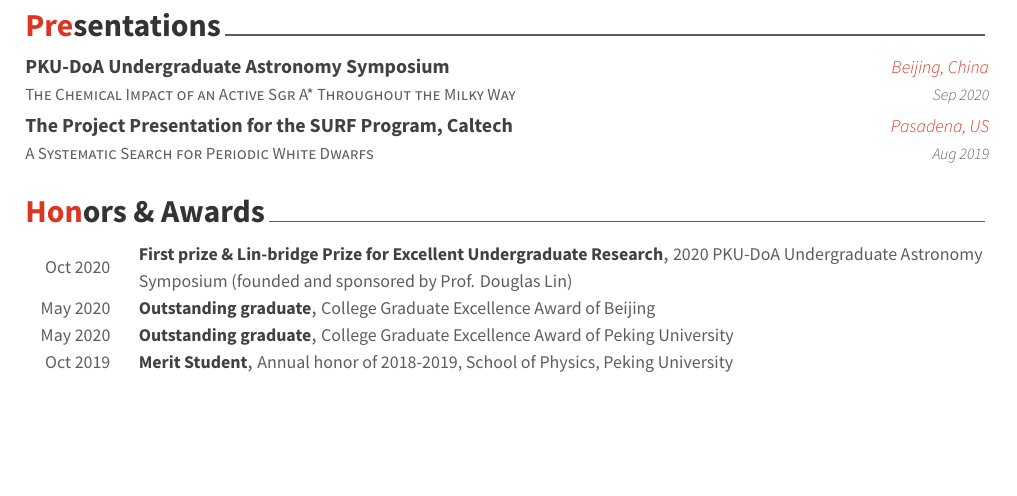
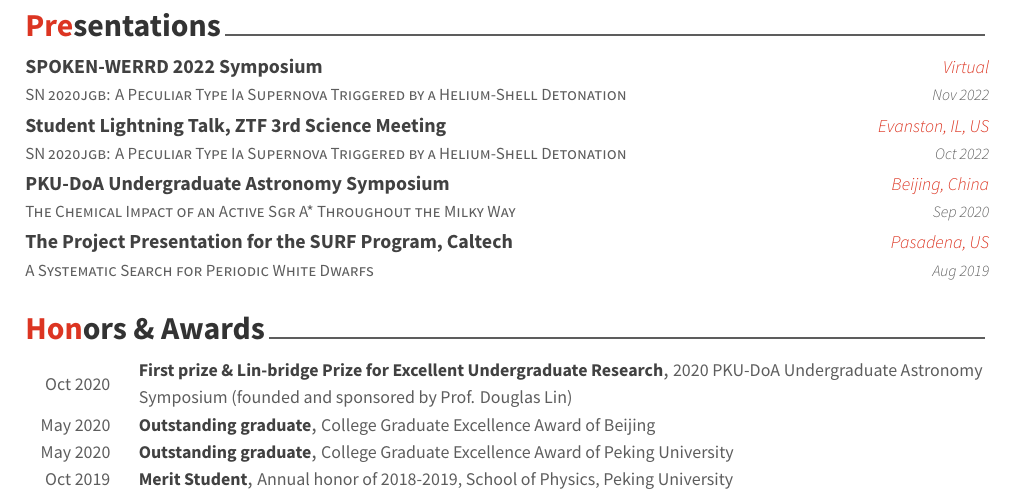
Before and after one commit to slowdivePTG/slowdivePTG.github.io, a LaTeX CV (cv/resume_cv.tex, which reads cv/cv-sections/presentation.tex): part of page 2 of 2, cut so that both start at the same text, the shorter picture padded with empty space. Compiled offline with XeLaTeX.

Commit message:
Presentation updated

```diff
--- a/cv/cv-sections/presentation.tex
+++ b/cv/cv-sections/presentation.tex
@@ -11,6 +11,20 @@
 \begin{cventries}
 
 	%------------------------------------------------
+
+	\cventry
+	{SN\,2020jgb: A Peculiar Type Ia Supernova Triggered by a Helium-Shell Detonation} % Title
+	{SPOKEN-WERRD 2022 Symposium} % Event
+	{Virtual} % Location
+	{Nov 2022} % Date(s)
+	{}
+
+	\cventry
+	{SN\,2020jgb: A Peculiar Type Ia Supernova Triggered by a Helium-Shell Detonation} % Title
+	{Student Lightning Talk, ZTF 3rd Science Meeting} % Event
+	{Evanston, IL, US} % Location
+	{Oct 2022} % Date(s)
+	{}
 
 	\cventry
 	{The Chemical Impact of an Active Sgr A* Throughout the Milky Way} % Title
```
Also changed, not shown: cv/resume_cv.pdf.
